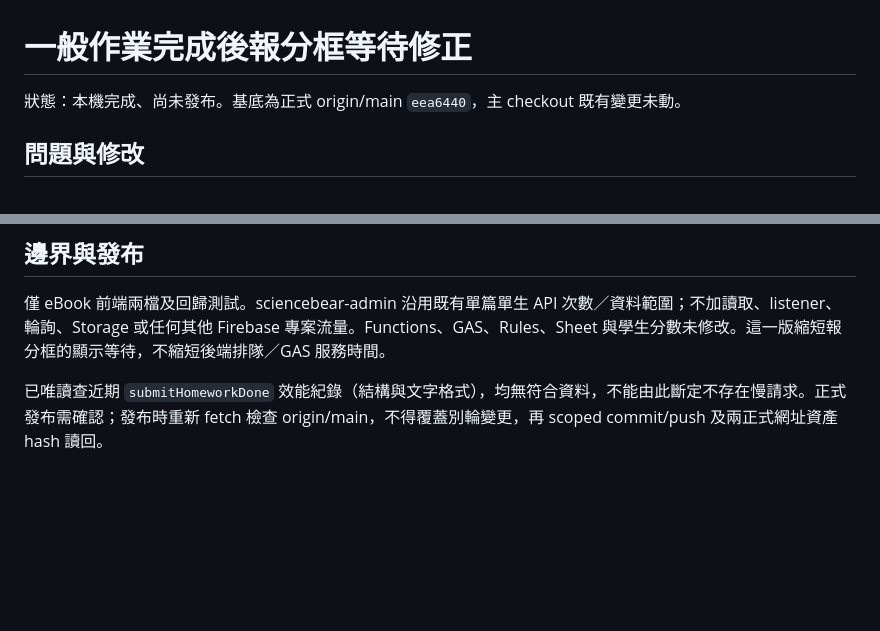
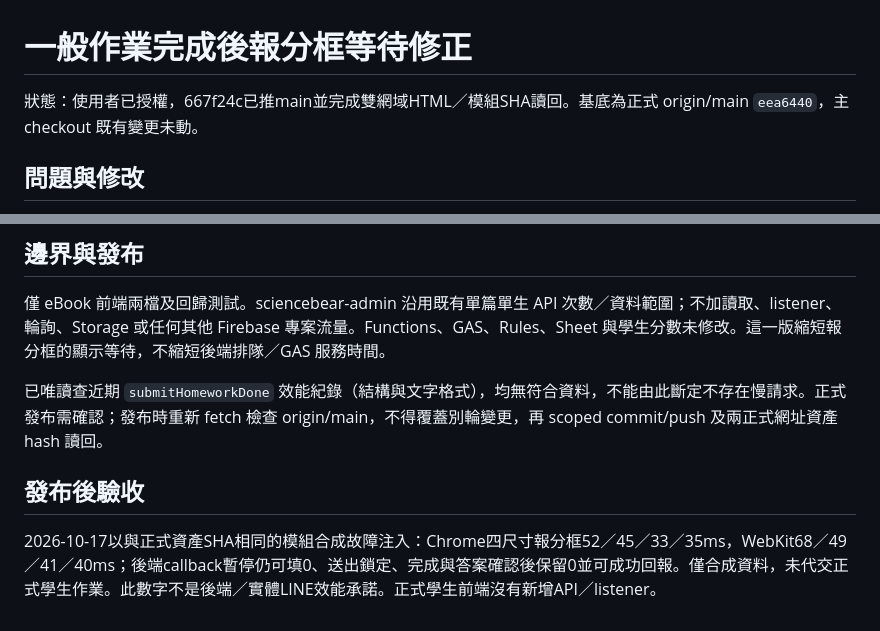
Before and after one commit to sciencebeartw/ebook, a Markdown page: docs/HOMEWORK_RESPONSE_20261017.md, 2 parts joined by grey strips. Drawn GitHub-style; blank space fills up the shorter version.

Commit message:
Record production homework form verification

```diff
--- a/docs/HOMEWORK_RESPONSE_20261017.md
+++ b/docs/HOMEWORK_RESPONSE_20261017.md
@@ -1,6 +1,6 @@
 # 一般作業完成後報分框等待修正
 
-狀態：本機完成、尚未發布。基底為正式 origin/main `eea6440`，主 checkout 既有變更未動。
+狀態：使用者已授權，667f24c已推main並完成雙網域HTML／模組SHA讀回。基底為正式 origin/main `eea6440`，主 checkout 既有變更未動。
 
 ## 問題與修改
 
@@ -24,3 +24,7 @@
 僅 eBook 前端兩檔及回歸測試。sciencebear-admin 沿用既有單篇單生 API 次數／資料範圍；不加讀取、listener、輪詢、Storage 或任何其他 Firebase 專案流量。Functions、GAS、Rules、Sheet 與學生分數未修改。這一版縮短報分框的顯示等待，不縮短後端排隊／GAS 服務時間。
 
 已唯讀查近期 `submitHomeworkDone` 效能紀錄（結構與文字格式），均無符合資料，不能由此斷定不存在慢請求。正式發布需確認；發布時重新 fetch 檢查 origin/main，不得覆蓋別輪變更，再 scoped commit/push 及兩正式網址資產 hash 讀回。
+
+## 發布後驗收
+
+2026-10-17以與正式資產SHA相同的模組合成故障注入：Chrome四尺寸報分框52／45／33／35ms，WebKit68／49／41／40ms；後端callback暫停仍可填0、送出鎖定、完成與答案確認後保留0並可成功回報。僅合成資料，未代交正式學生作業。此數字不是後端／實體LINE效能承諾。正式學生前端沒有新增API／listener。
```
